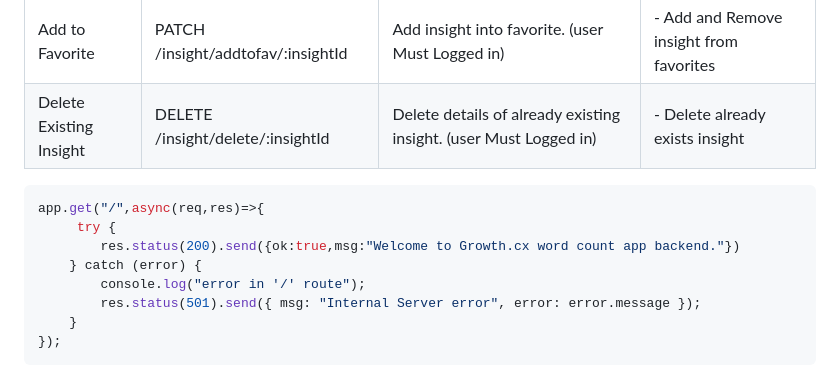
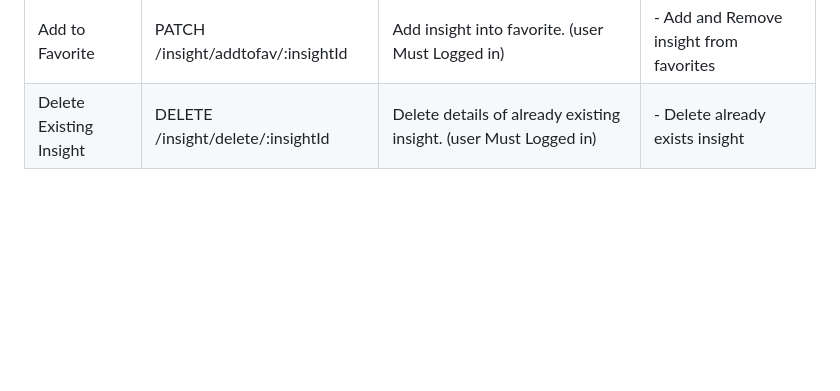
Before and after one commit to ankitamaddheshiya/Growth_assignment, a Markdown page: README.md, the part around the change. Rendered like a GitHub page; blank space fills up the shorter version.

````diff
--- a/README.md
+++ b/README.md
@@ -147,16 +147,3 @@ For detailed information on how to use our API, please refer to the [API documen
 | Get All Insights         | GET  /insight/getallinsight        | User can get all his insight and also do optional filtering. (user Must Logged in)  | - Get all Insight(Also do optional fliter) |
 | Add to Favorite          | PATCH /insight/addtofav/:insightId | Add insight into favorite. (user Must Logged in)                                    | - Add and Remove insight from favorites    |
 | Delete Existing Insight  | DELETE /insight/delete/:insightId  | Delete details of already existing insight. (user Must Logged in)                   | - Delete already exists insight            |
-
-
-
-```javascript
-app.get("/",async(req,res)=>{
-     try {
-        res.status(200).send({ok:true,msg:"Welcome to Growth.cx word count app backend."})
-    } catch (error) {
-        console.log("error in '/' route");
-        res.status(501).send({ msg: "Internal Server error", error: error.message });
-    }
-});
-```
````
